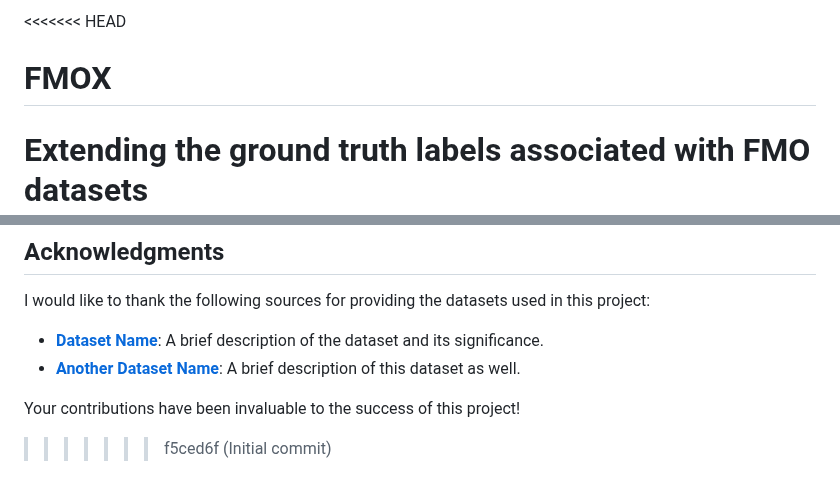
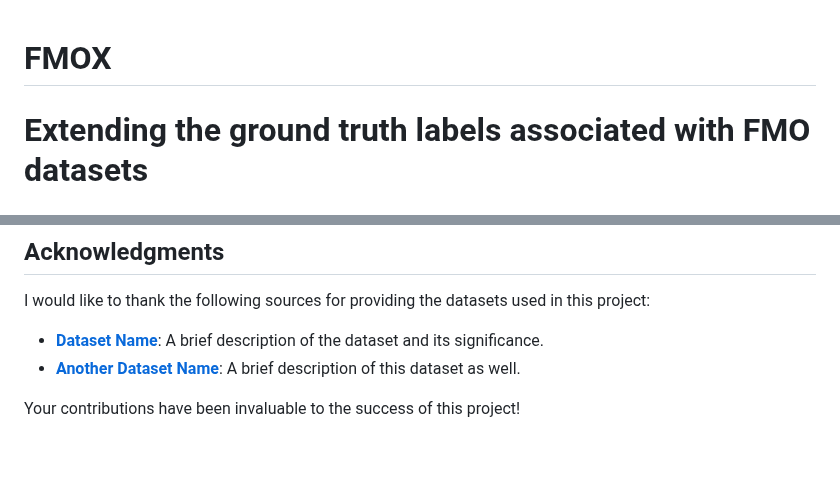
Before and after one commit to CVMLmu/FMOX, a Markdown page: README.md, 2 parts joined by grey strips. Rendered like a GitHub page; blank space fills up the shorter version.

Commit message:
Initial commit

```diff
--- a/README.md
+++ b/README.md
@@ -1,4 +1,3 @@
-<<<<<<< HEAD
 # FMOX
 Extending the ground truth labels associated with FMO datasets
 =======
@@ -174,6 +173,3 @@ I would like to thank the following sources for providing the datasets used in t
 - **[Another Dataset Name](URL)**: A brief description of this dataset as well.
 
 Your contributions have been invaluable to the success of this project!
-
-
->>>>>>> f5ced6f (Initial commit)
```
